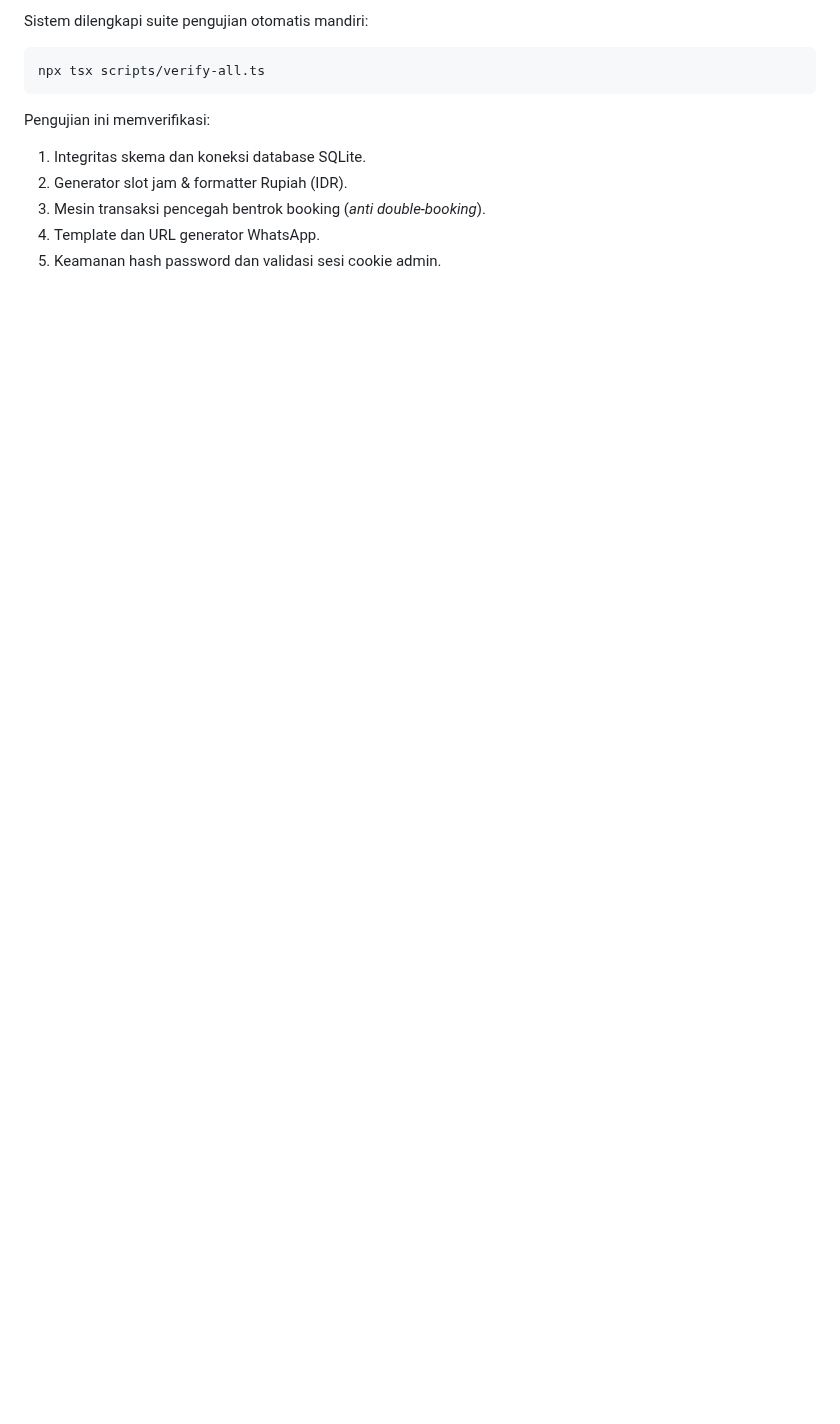
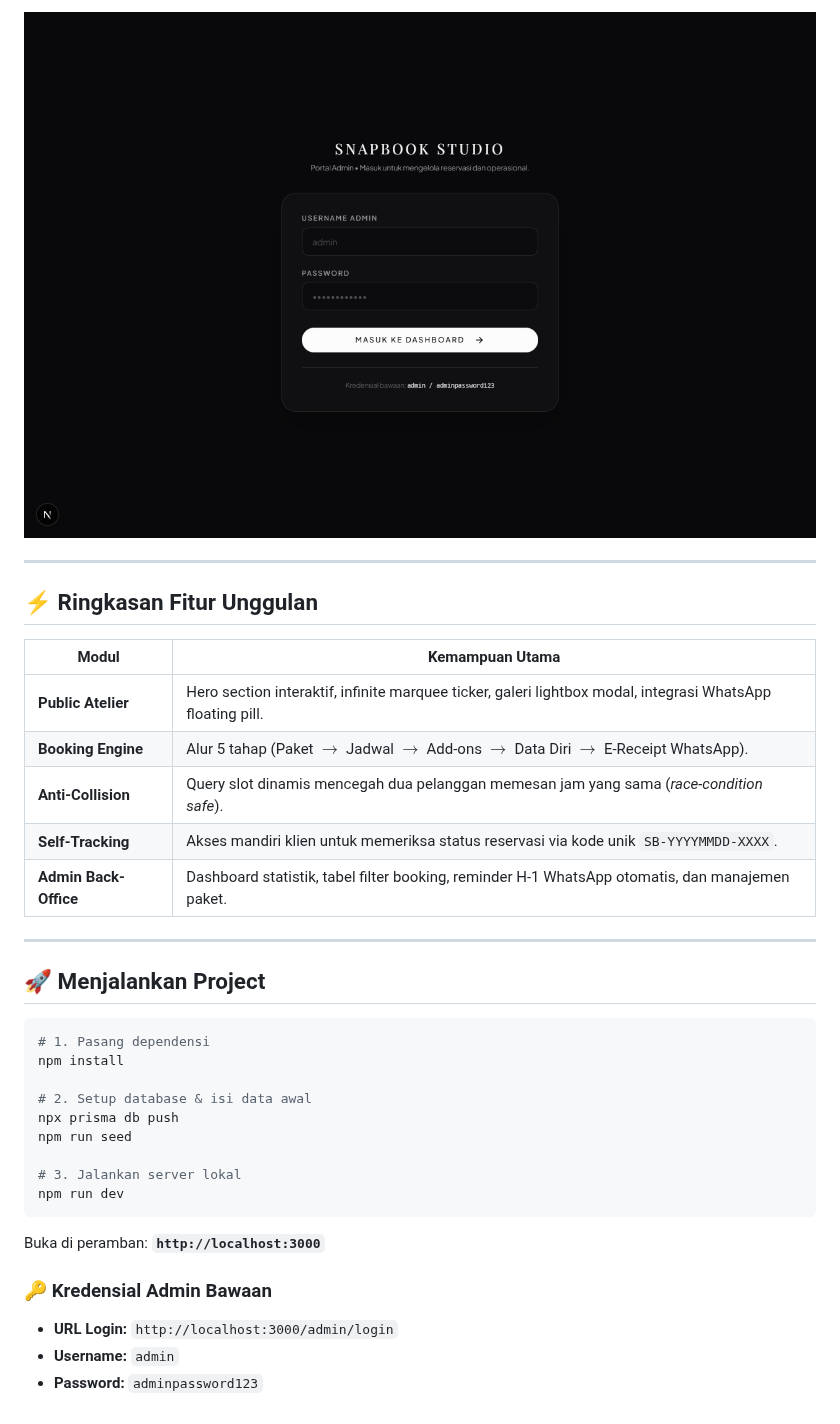
Before and after one commit to agungrmdniiii/Snapbook-Studio, a Markdown page: README.md, the part around one of its changes. Drawn GitHub-style; pictures changed too: public/preview-admin.png (added); blank space fills up the shorter version.

````diff
--- a/README.md
+++ b/README.md
@@ -89,11 +39,37 @@ Buka peramban di: **`http://localhost:3000`**
 
-Sistem dilengkapi suite pengujian otomatis mandiri:
+![Portal Admin Snapbook](public/preview-admin.png)
+
+---
+
+## ⚡ Ringkasan Fitur Unggulan
+
+| Modul | Kemampuan Utama |
+|---|---|
+| **Public Atelier** | Hero section interaktif, infinite marquee ticker, galeri lightbox modal, integrasi WhatsApp floating pill. |
+| **Booking Engine** | Alur 5 tahap (Paket $\rightarrow$ Jadwal $\rightarrow$ Add-ons $\rightarrow$ Data Diri $\rightarrow$ E-Receipt WhatsApp). |
+| **Anti-Collision** | Query slot dinamis mencegah dua pelanggan memesan jam yang sama (*race-condition safe*). |
+| **Self-Tracking** | Akses mandiri klien untuk memeriksa status reservasi via kode unik `SB-YYYYMMDD-XXXX`. |
+| **Admin Back-Office** | Dashboard statistik, tabel filter booking, reminder H-1 WhatsApp otomatis, dan manajemen paket. |
+
+---
+
+## 🚀 Menjalankan Project
+
 ```bash
-npx tsx scripts/verify-all.ts
+# 1. Pasang dependensi
+npm install
+
+# 2. Setup database & isi data awal
+npx prisma db push
+npm run seed
+
+# 3. Jalankan server lokal
+npm run dev
 ```
-Pengujian ini memverifikasi:
-1. Integritas skema dan koneksi database SQLite.
-2. Generator slot jam & formatter Rupiah (IDR).
-3. Mesin transaksi pencegah bentrok booking (*anti double-booking*).
-4. Template dan URL generator WhatsApp.
-5. Keamanan hash password dan validasi sesi cookie admin.
+
+Buka di peramban: **`http://localhost:3000`**
+
+### 🔑 Kredensial Admin Bawaan
+* **URL Login:** `http://localhost:3000/admin/login`
+* **Username:** `admin`
+* **Password:** `adminpassword123`
````
Also changed, not shown: other parts of README.md (+17 -67 lines), public/preview-booking.png (added), public/preview-cek-booking.png (added), public/preview-gallery.png (added), public/preview-home.png (added).
